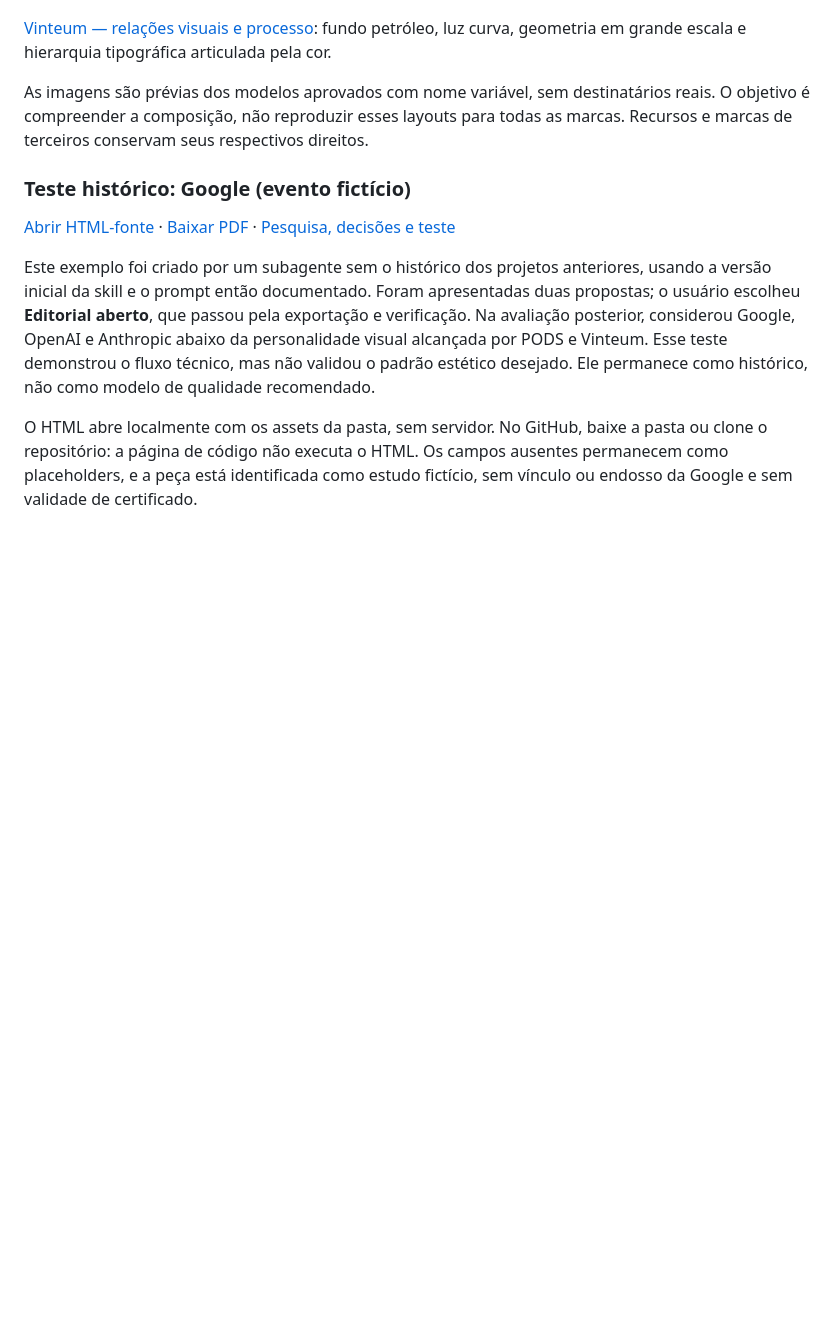
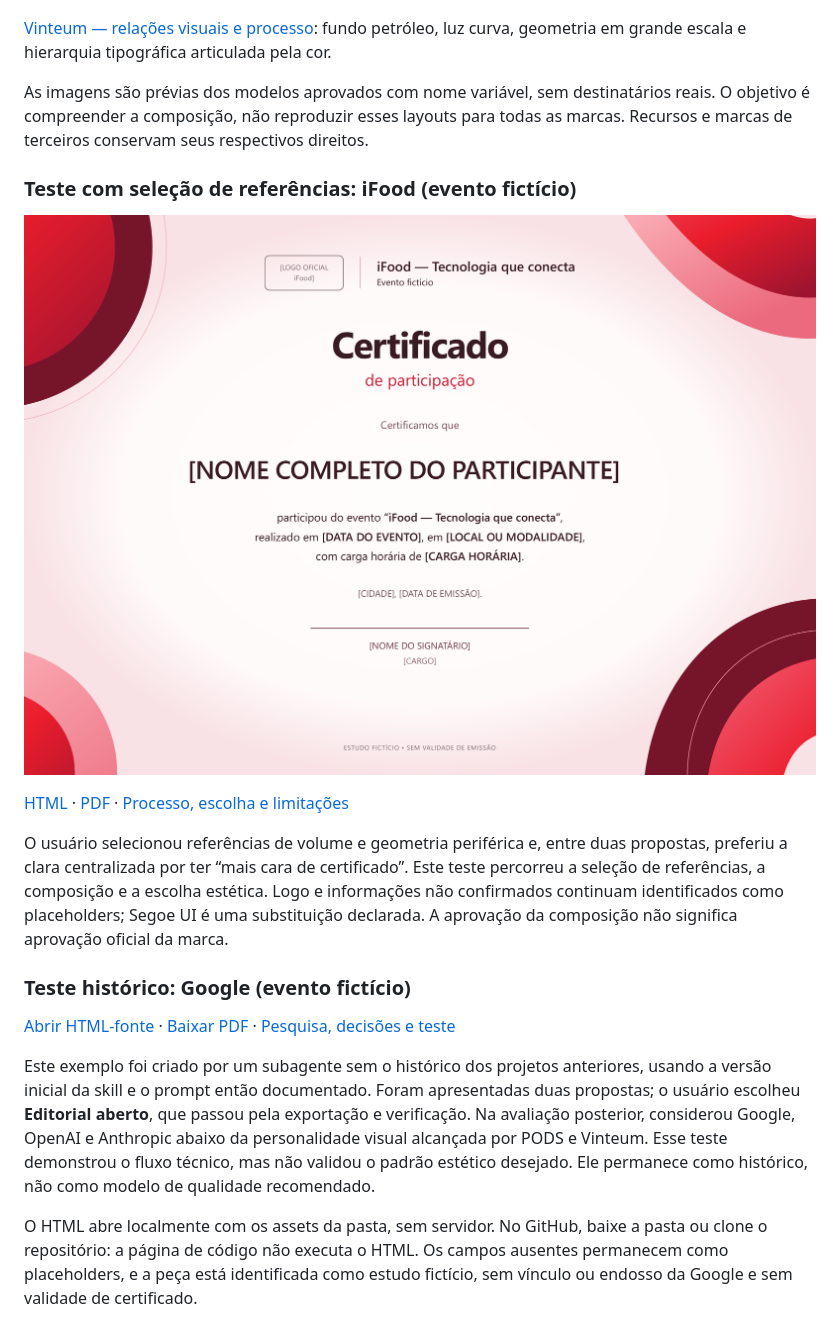
Before and after one commit to m4rcusml/certificados-personalizados, a Markdown page: README.md, the part around the change. GitHub-like rendering; pictures changed too: assets/exemplos/ifood/certificado-ifood-template.png (added); blank space fills up the shorter version.

Commit message:
Document chosen fictional iFood example and certificate character preference

```diff
--- a/README.md
+++ b/README.md
@@ -99,6 +99,14 @@ As fontes e logos são obtidos por projeto, observando origem, licença e permis
 
 As imagens são prévias dos modelos aprovados com nome variável, sem destinatários reais. O objetivo é compreender a composição, não reproduzir esses layouts para todas as marcas. Recursos e marcas de terceiros conservam seus respectivos direitos.
 
+### Teste com seleção de referências: iFood (evento fictício)
+
+![Template fictício iFood escolhido](assets/exemplos/ifood/certificado-ifood-template.png)
+
+[HTML](assets/exemplos/ifood/certificado-ifood-template.html) · [PDF](assets/exemplos/ifood/certificado-ifood-template.pdf) · [Processo, escolha e limitações](assets/exemplos/ifood/decisoes.md)
+
+O usuário selecionou referências de volume e geometria periférica e, entre duas propostas, preferiu a clara centralizada por ter “mais cara de certificado”. Este teste percorreu a seleção de referências, a composição e a escolha estética. Logo e informações não confirmados continuam identificados como placeholders; Segoe UI é uma substituição declarada. A aprovação da composição não significa aprovação oficial da marca.
+
 ### Teste histórico: Google (evento fictício)
 
 [Abrir HTML-fonte](assets/exemplos/google/certificado-google.html) · [Baixar PDF](assets/exemplos/google/certificado-google.pdf) · [Pesquisa, decisões e teste](assets/exemplos/google/decisoes.md)
```
Also changed, not shown: references/composicao-e-refinamento.md (+1 -0 lines), references/preferencias-visuais.md (+3 -1 lines), 3 other files.
